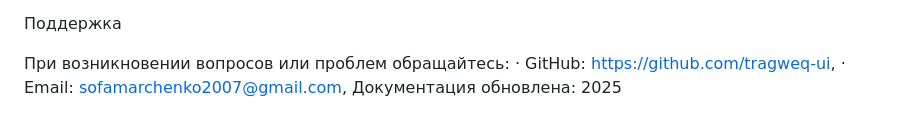
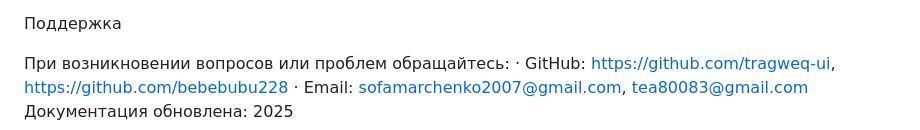
Before and after one commit to bebebubu228/anime-quotes-app, a Markdown page: UserDocumentation.md, the part around the change. Drawn GitHub-style.

```diff
--- a/UserDocumentation.md
+++ b/UserDocumentation.md
@@ -66,6 +66,6 @@
 Поддержка
 
 При возникновении вопросов или проблем обращайтесь:
-· GitHub: https://github.com/tragweq-ui,
-· Email: sofamarchenko2007@gmail.com,
+· GitHub: https://github.com/tragweq-ui, https://github.com/bebebubu228
+· Email: sofamarchenko2007@gmail.com, tea80083@gmail.com
 Документация обновлена: 2025
```
